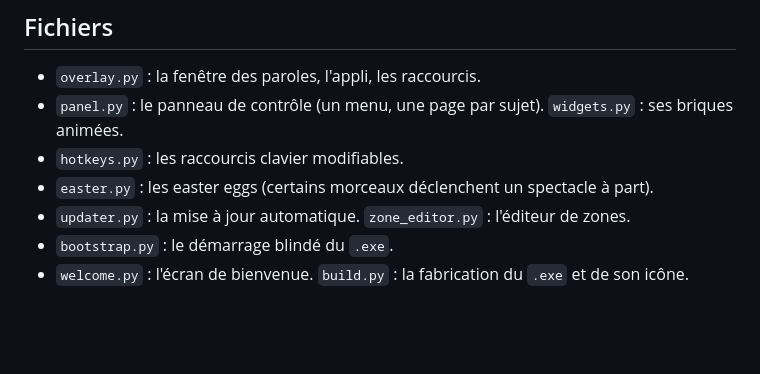
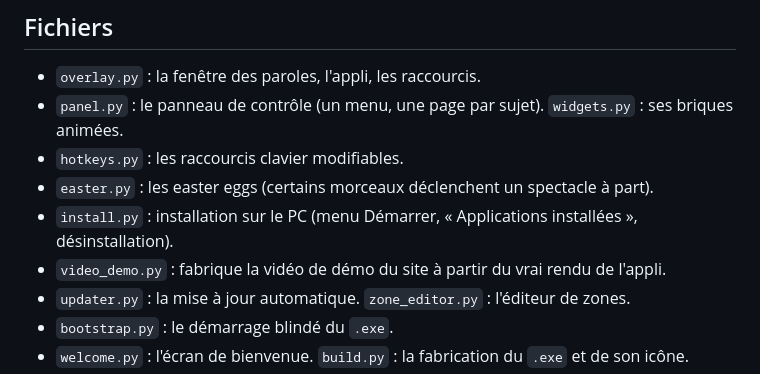
Before and after one commit to War3l/FollowTheLyrics, a Markdown page: README.md, the part around the change. Drawn GitHub-style; blank space fills up the shorter version.

```diff
--- a/README.md
+++ b/README.md
@@ -108,6 +108,8 @@ python -m venv .venv
 - `panel.py` : le panneau de contrôle (un menu, une page par sujet). `widgets.py` : ses briques animées.
 - `hotkeys.py` : les raccourcis clavier modifiables.
 - `easter.py` : les easter eggs (certains morceaux déclenchent un spectacle à part).
+- `install.py` : installation sur le PC (menu Démarrer, « Applications installées », désinstallation).
+- `video_demo.py` : fabrique la vidéo de démo du site à partir du vrai rendu de l'appli.
 - `updater.py` : la mise à jour automatique. `zone_editor.py` : l'éditeur de zones.
 - `bootstrap.py` : le démarrage blindé du `.exe`.
 - `welcome.py` : l'écran de bienvenue. `build.py` : la fabrication du `.exe` et de son icône.
```
Also changed, not shown: docs/img/demo.jpg (added), 10 other files.
